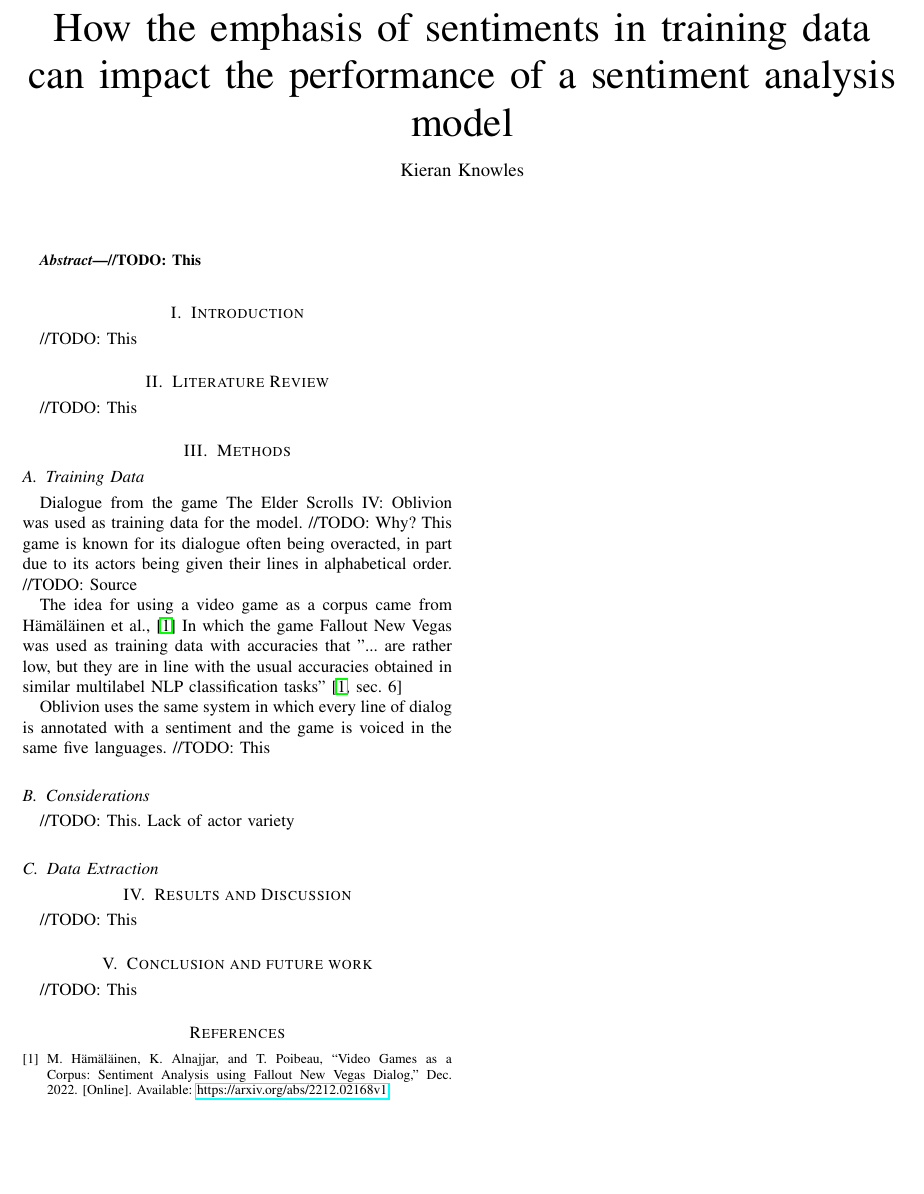
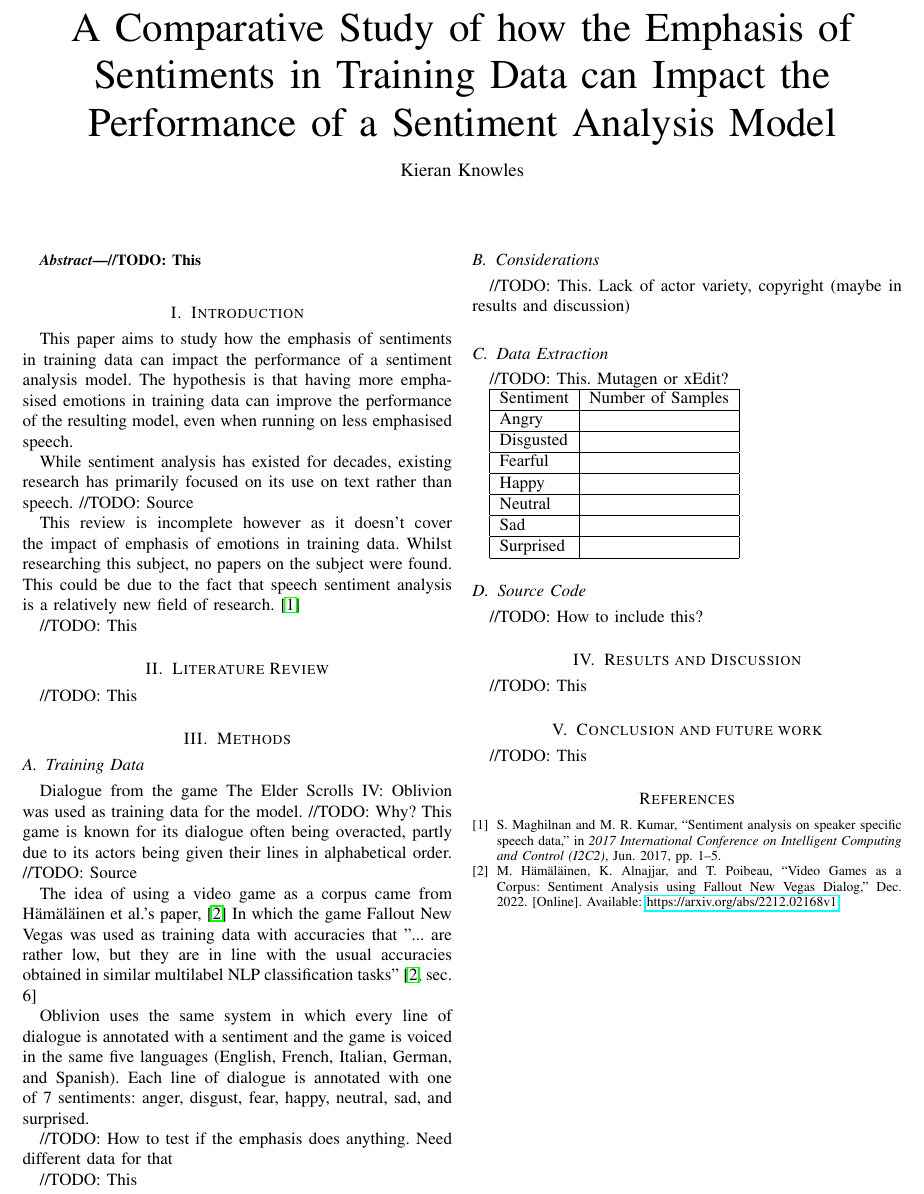
Before and after one commit to kieranknowles1/IntelligentSystemsAssignment, a LaTeX problem sheet (assignment.tex): part of page 2 of 2, cut at the place of the change, the shorter picture padded with empty space. Compiled offline with pdfLaTeX; a LaTeX package or settings file that is missing is left out.

Commit message:
Begin introduction

```diff
--- a/assignment.tex
+++ b/assignment.tex
@@ -28,11 +29,11 @@ Submission date: \today
 
 Word count: \wordcount
 
-%TC: endignore
-
-\title{How the emphasis of sentiments in training data can impact the performance of a sentiment analysis model}
+\title{A Comparative Study of how the Emphasis of Sentiments in Training Data can Impact the Performance of a Sentiment Analysis Model}
 \author{Kieran Knowles}
 \maketitle
+
+%TC: endignore
 
 \begin{abstract}
     //TODO: This
@@ -40,30 +41,61 @@ Word count: \wordcount
 \end{abstract}
 
 \section{Introduction}
+This paper aims to study how the emphasis of sentiments in training data can impact the performance of a sentiment analysis
+model. The hypothesis is that having more emphasised emotions in training data can improve the performance of the resulting
+model, even when running on less emphasised speech.
+
+While sentiment analysis has existed for decades, existing research has primarily focused on
+its use on text rather than speech. //TODO: Source
+
+This review is incomplete however as it doesn't cover the impact of emphasis of emotions in training data.
+Whilst researching this subject, no papers on the subject were found.
+This could be due to the fact that speech sentiment analysis is a relatively new field of research. \cite{maghilnan_sentiment_2017}
+
 //TODO: This
 
 \section{Literature Review}
+
 //TODO: This
 
 \section{Methods}
 \subsection{Training Data}
 Dialogue from the game The Elder Scrolls IV: Oblivion was used as training data for the model. //TODO: Why?
-This game is known for its dialogue often being overacted, in part due to its actors being given
+This game is known for its dialogue often being overacted, partly due to its actors being given
 their lines in alphabetical order. //TODO: Source
 
-The idea for using a video game as a corpus came from Hämäläinen et al., \cite{hamalainen_video_2022}
+The idea of using a video game as a corpus came from Hämäläinen et al.'s paper, \cite{hamalainen_video_2022}
 In which the game Fallout New Vegas was used as training data with accuracies that
-"... are rather low, but they are
-in line with the usual accuracies obtained in similar multilabel NLP
+"... are rather low, but they are in line with the usual accuracies obtained in similar multilabel NLP
 classification tasks" \cite[sec. 6]{hamalainen_video_2022}
 
-Oblivion uses the same system in which every line of dialog is annotated with a sentiment
-and the game is voiced in the same five languages.
+Oblivion uses the same system in which every line of dialogue is annotated with a sentiment
+and the game is voiced in the same five languages (English, French, Italian, German, and Spanish).
+Each line of dialogue is annotated with one of 7 sentiments: anger, disgust, fear, happy, neutral, sad, and surprised.
+
+//TODO: How to test if the emphasis does anything. Need different data for that
+
 //TODO: This
 \subsection{Considerations}
-//TODO: This. Lack of actor variety
+//TODO: This. Lack of actor variety, copyright (maybe in results and discussion)
 
 \subsection{Data Extraction}
+//TODO: This. Mutagen or xEdit?
+
+\begin{tabular}{| l | l |}
+    \hline
+    Sentiment & Number of Samples \\ \hline
+    Angry & \\ \hline
+    Disgusted & \\ \hline
+    Fearful & \\ \hline
+    Happy & \\ \hline
+    Neutral & \\ \hline
+    Sad & \\ \hline
+    Surprised & \\ \hline
+\end{tabular}
+
+\subsection{Source Code}
+//TODO: How to include this?
 
 \section{Results and Discussion}
 //TODO: This
```
Also changed, not shown: assignment.bib (+14 -1 lines), assignment.tex (1 more changed lines).
